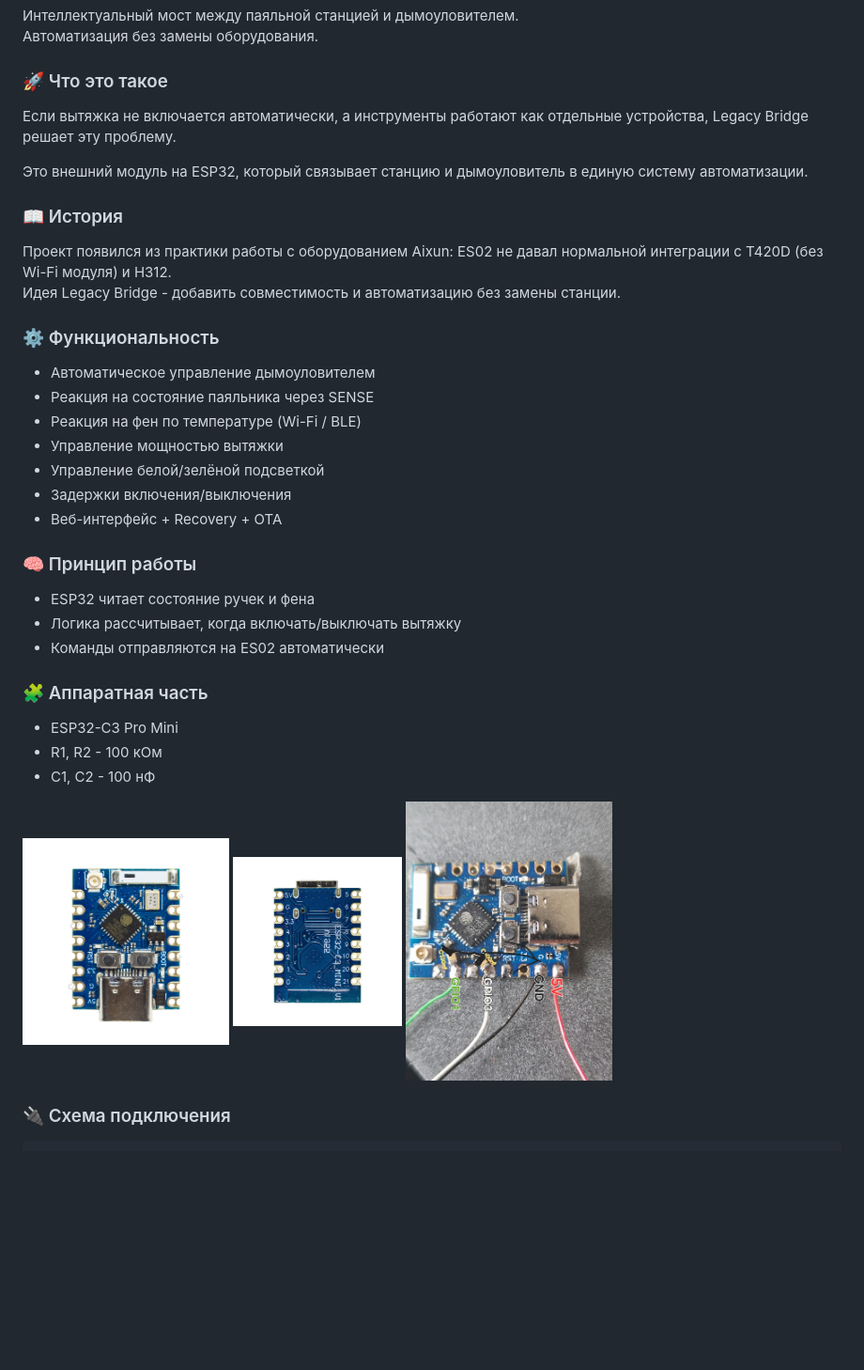
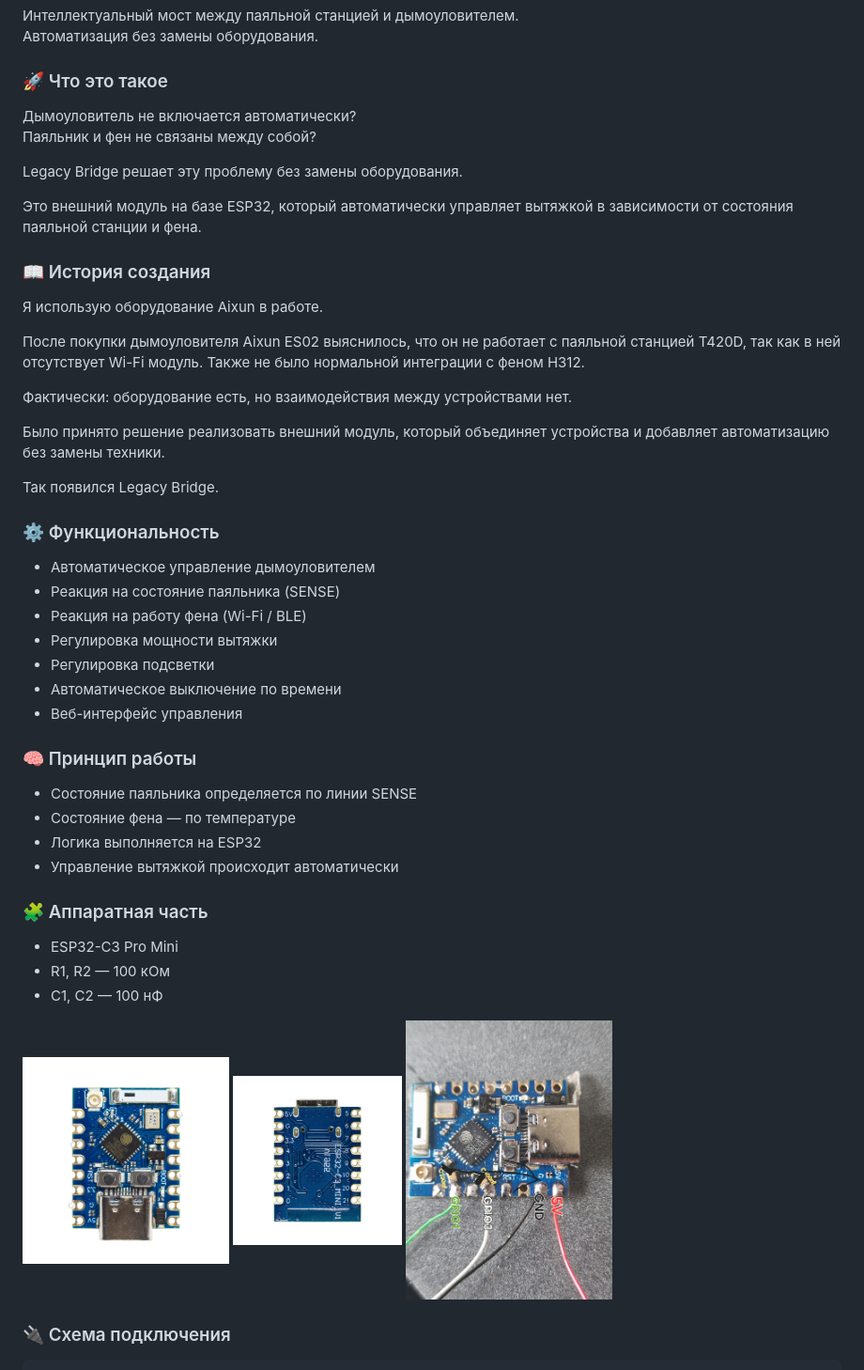
Before and after one commit to Serjio193/legacy-bridge, a Markdown page: README.md, the part around one of its changes. Shown at 94% size. GitHub-like rendering; blank space fills up the shorter version.

```diff
--- a/README.md
+++ b/README.md
@@ -12,34 +12,45 @@
 
 ### 🚀 Что это такое
 
-Если вытяжка не включается автоматически, а инструменты работают как отдельные устройства, Legacy Bridge решает эту проблему.
+Дымоуловитель не включается автоматически?
+Паяльник и фен не связаны между собой?
 
-Это внешний модуль на ESP32, который связывает станцию и дымоуловитель в единую систему автоматизации.
+Legacy Bridge решает эту проблему без замены оборудования.
 
-### 📖 История
+Это внешний модуль на базе ESP32, который автоматически управляет вытяжкой в зависимости от состояния паяльной станции и фена.
 
-Проект появился из практики работы с оборудованием Aixun: ES02 не давал нормальной интеграции с T420D (без Wi-Fi модуля) и H312.
-Идея Legacy Bridge - добавить совместимость и автоматизацию без замены станции.
+### 📖 История создания
+
+Я использую оборудование Aixun в работе.
+
+После покупки дымоуловителя Aixun ES02 выяснилось, что он не работает с паяльной станцией T420D, так как в ней отсутствует Wi-Fi модуль. Также не было нормальной интеграции с феном H312.
+
+Фактически: оборудование есть, но взаимодействия между устройствами нет.
+
+Было принято решение реализовать внешний модуль, который объединяет устройства и добавляет автоматизацию без замены техники.
+
+Так появился Legacy Bridge.
 
 ### ⚙️ Функциональность
 
 - Автоматическое управление дымоуловителем
-- Реакция на состояние паяльника через SENSE
-- Реакция на фен по температуре (Wi-Fi / BLE)
-- Управление мощностью вытяжки
-- Управление белой/зелёной подсветкой
-- Задержки включения/выключения
-- Веб-интерфейс + Recovery + OTA
+- Реакция на состояние паяльника (SENSE)
+- Реакция на работу фена (Wi-Fi / BLE)
+- Регулировка мощности вытяжки
+- Регулировка подсветки
+- Автоматическое выключение по времени
+- Веб-интерфейс управления
 
 ### 🧠 Принцип работы
 
-- ESP32 читает состояние ручек и фена
-- Логика рассчитывает, когда включать/выключать вытяжку
-- Команды отправляются на ES02 автоматически
+- Состояние паяльника определяется по линии SENSE
+- Состояние фена — по температуре
+- Логика выполняется на ESP32
+- Управление вытяжкой происходит автоматически
 
 ### 🧩 Аппаратная часть
 
 - ESP32-C3 Pro Mini
-- R1, R2 - 100 кОм
-- C1, C2 - 100 нФ
+- R1, R2 — 100 кОм
+- C1, C2 — 100 нФ
 
```
Also changed, not shown: other parts of README.md (+82 -25 lines).
